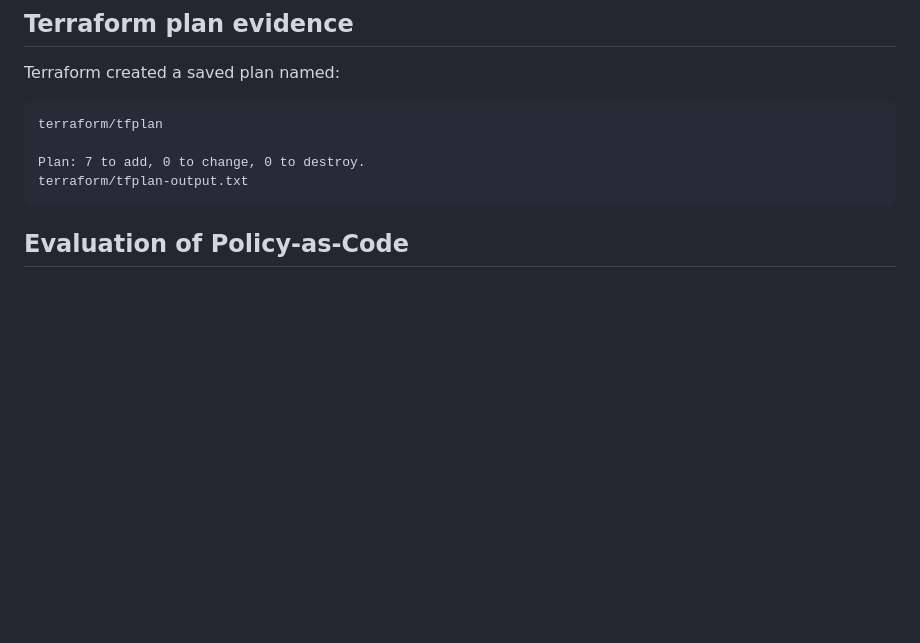
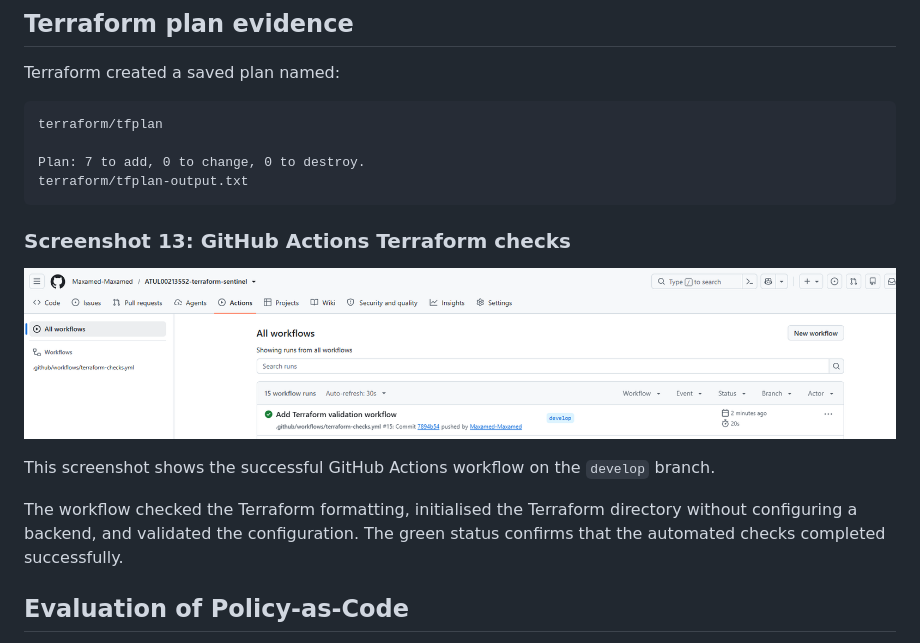
Before and after one commit to Maxamed-Maxamed/ATUL00213552-terraform-sentinel, a Markdown page: README.md, the part around the change. GitHub-like rendering; pictures changed too: documentation/evidence/13-github-actions-terraform-checks.png (added); blank space fills up the shorter version.

Commit message:
Add GitHub Actions workflow evidence

````diff
--- a/README.md
+++ b/README.md
@@ -637,7 +637,13 @@ Plan: 7 to add, 0 to change, 0 to destroy.
 terraform/tfplan-output.txt
 ```
 
+### Screenshot 13: GitHub Actions Terraform checks
 
+![GitHub Actions Terraform checks](documentation/evidence/13-github-actions-terraform-checks.png)
+
+This screenshot shows the successful GitHub Actions workflow on the `develop` branch.
+
+The workflow checked the Terraform formatting, initialised the Terraform directory without configuring a backend, and validated the configuration. The green status confirms that the automated checks completed successfully.
 
 
 ## Evaluation of Policy-as-Code
````
